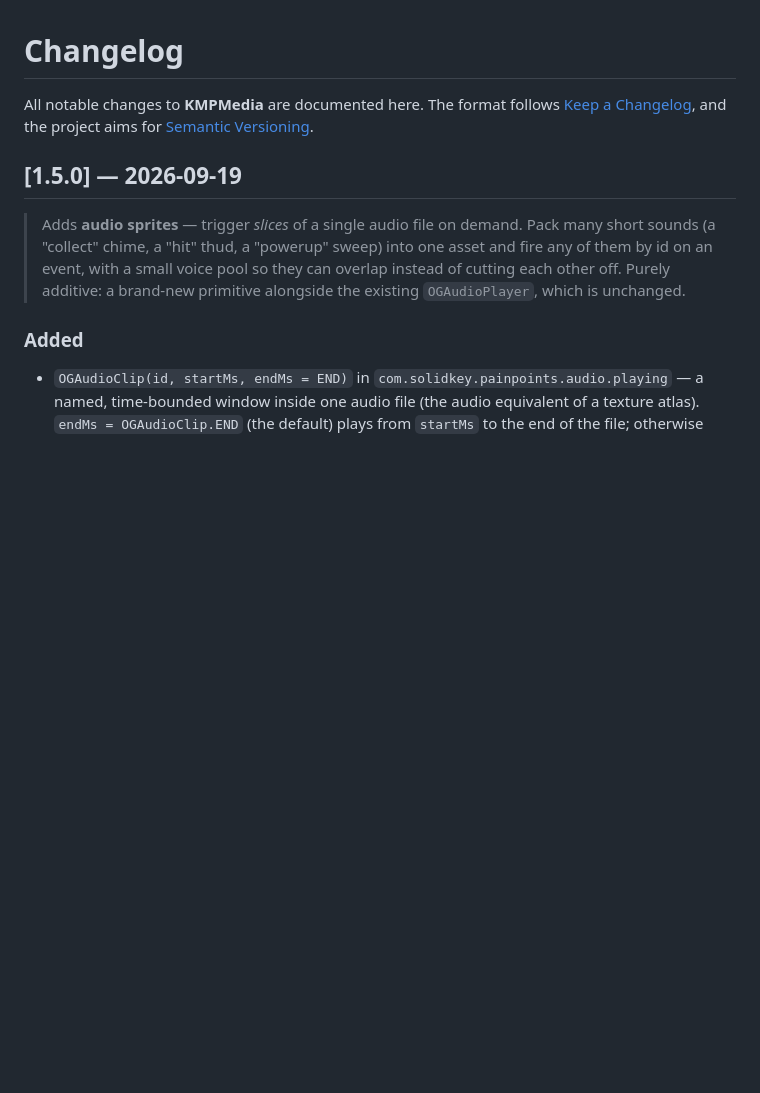
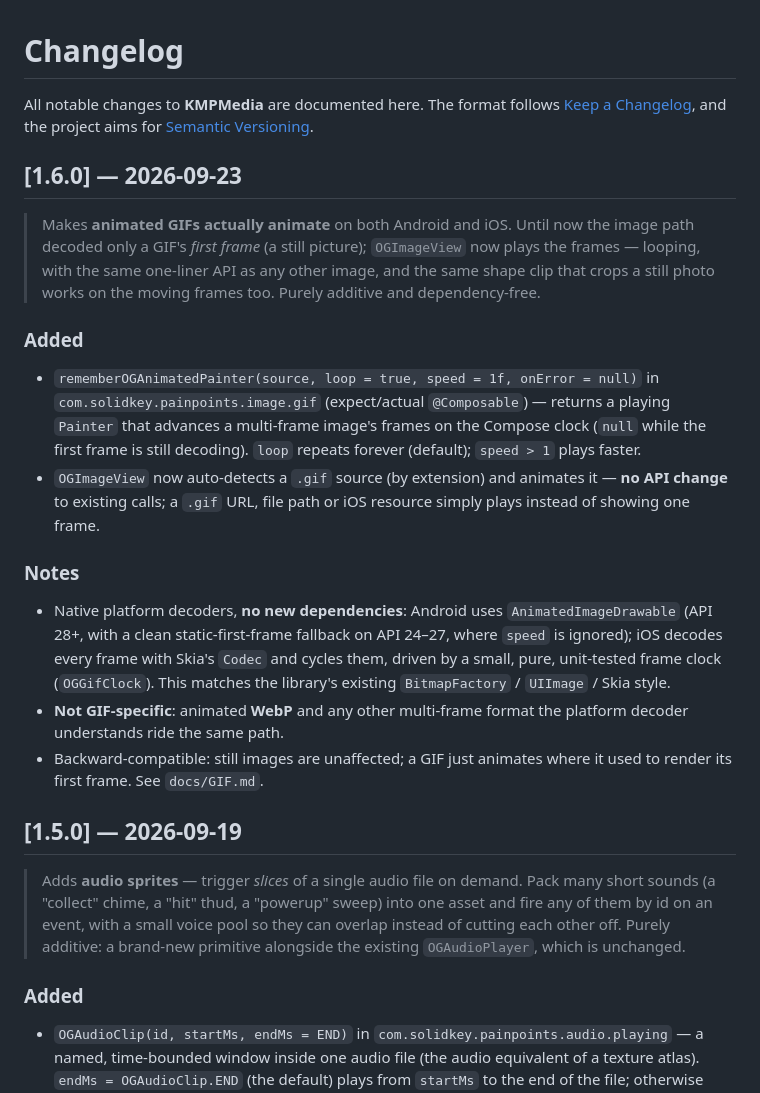
Before and after one commit to SolidKeyAB/kmpmedia, a Markdown page: CHANGELOG.md, the part around the change. GitHub-like rendering; blank space fills up the shorter version.

Commit message:
docs(changelog): add 1.6.0 (animated GIF playback)

```diff
--- a/CHANGELOG.md
+++ b/CHANGELOG.md
@@ -3,6 +3,19 @@
 All notable changes to **KMPMedia** are documented here. The format follows
 [Keep a Changelog](https://keepachangelog.com/), and the project aims for
 [Semantic Versioning](https://semver.org/).
+
+## [1.6.0] — 2026-09-23
+
+> Makes **animated GIFs actually animate** on both Android and iOS. Until now the image path decoded only a GIF's *first frame* (a still picture); `OGImageView` now plays the frames — looping, with the same one-liner API as any other image, and the same shape clip that crops a still photo works on the moving frames too. Purely additive and dependency-free.
+
+### Added
+- `rememberOGAnimatedPainter(source, loop = true, speed = 1f, onError = null)` in `com.solidkey.painpoints.image.gif` (expect/actual `@Composable`) — returns a playing `Painter` that advances a multi-frame image's frames on the Compose clock (`null` while the first frame is still decoding). `loop` repeats forever (default); `speed > 1` plays faster.
+- `OGImageView` now auto-detects a `.gif` source (by extension) and animates it — **no API change** to existing calls; a `.gif` URL, file path or iOS resource simply plays instead of showing one frame.
+
+### Notes
+- Native platform decoders, **no new dependencies**: Android uses `AnimatedImageDrawable` (API 28+, with a clean static-first-frame fallback on API 24–27, where `speed` is ignored); iOS decodes every frame with Skia's `Codec` and cycles them, driven by a small, pure, unit-tested frame clock (`OGGifClock`). This matches the library's existing `BitmapFactory` / `UIImage` / Skia style.
+- **Not GIF-specific**: animated **WebP** and any other multi-frame format the platform decoder understands ride the same path.
+- Backward-compatible: still images are unaffected; a GIF just animates where it used to render its first frame. See `docs/GIF.md`.
 
 ## [1.5.0] — 2026-09-19
 
```
